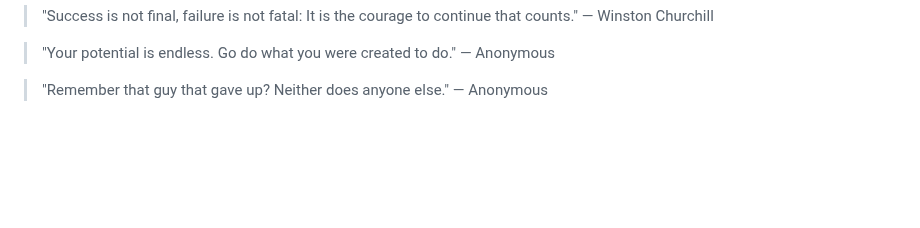
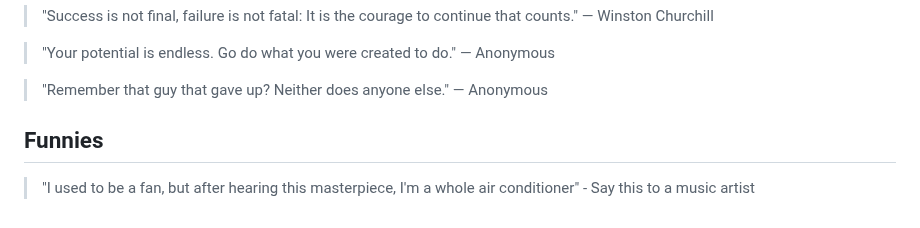
Before and after one commit to pilot2254/pilot2254, a Markdown page: quotes.md, the part around the change. GitHub-like rendering; blank space fills up the shorter version.

```diff
--- a/quotes.md
+++ b/quotes.md
@@ -141,3 +141,7 @@ A comprehensive collection of motivational and thought-provoking quotes to inspi
 > "Your potential is endless. Go do what you were created to do." — Anonymous
 
 > "Remember that guy that gave up? Neither does anyone else." — Anonymous
+
+## Funnies
+
+> "I used to be a fan, but after hearing this masterpiece, I'm a whole air conditioner" - Say this to a music artist
```
